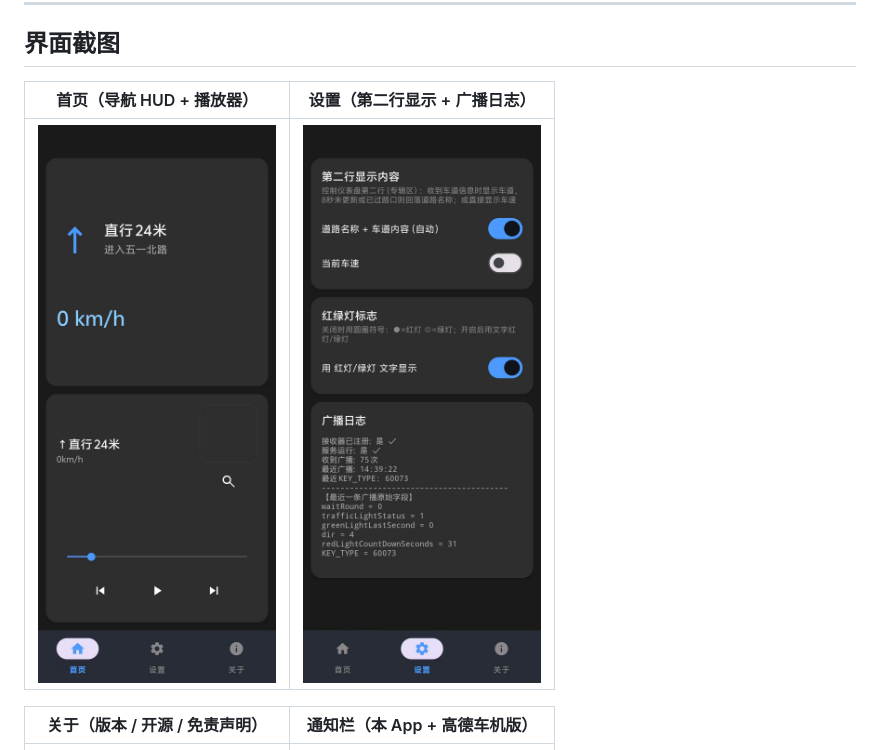
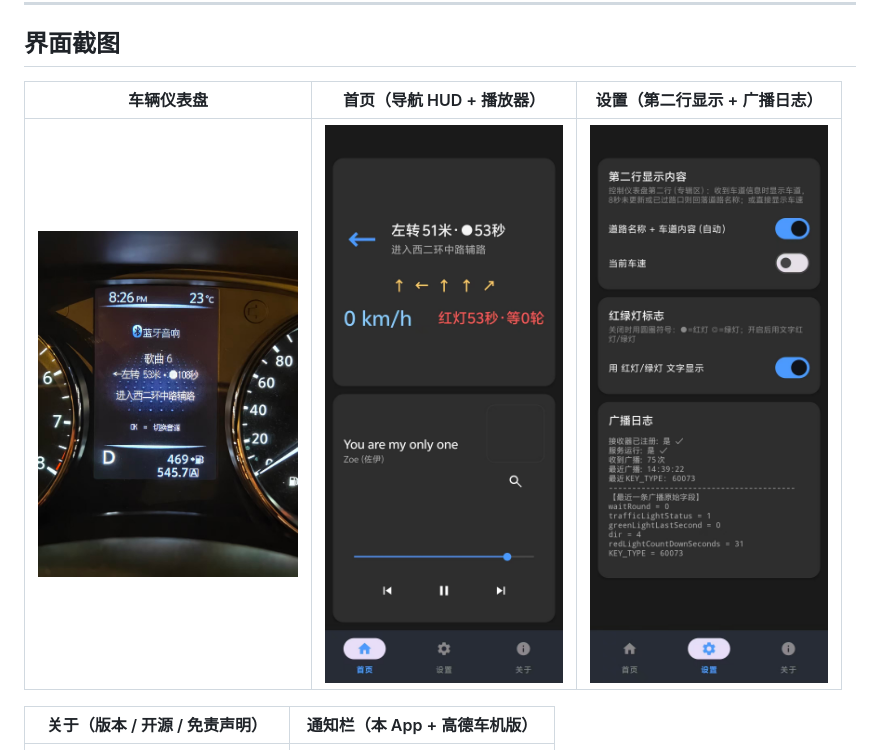
Before and after one commit to Extremebin/car-dash-x, a Markdown page: README.md, the part around one of its changes. GitHub-like rendering; pictures changed too: screenshot/screenshot_0.jpg (added), screenshot/screenshot_1.jpg.

```diff
--- a/README.md
+++ b/README.md
@@ -11,12 +11,12 @@
 
 ## 界面截图
 
-| 首页（导航 HUD + 播放器） | 设置（第二行显示 + 广播日志） |
-| --- | --- |
-| <img src="screenshot/screenshot_1.jpg" width="260"> | <img src="screenshot/screenshot_2.jpg" width="260"> |
+| 车辆仪表盘                                               | 首页（导航 HUD + 播放器）                                    | 设置（第二行显示 + 广播日志）                                    |
+| --------------------------------------------------- | --------------------------------------------------- | --------------------------------------------------- |
+| <img src="screenshot/screenshot_0.jpg" width="260"> | <img src="screenshot/screenshot_1.jpg" width="260"> | <img src="screenshot/screenshot_2.jpg" width="260"> |
 
-| 关于（版本 / 开源 / 免责声明） | 通知栏（本 App + 高德车机版） |
-| --- | --- |
+| 关于（版本 / 开源 / 免责声明）                                  | 通知栏（本 App + 高德车机版）                                  |
+| --------------------------------------------------- | --------------------------------------------------- |
 | <img src="screenshot/screenshot_3.jpg" width="260"> | <img src="screenshot/screenshot_4.jpg" width="260"> |
 
 ---
```
Also changed, not shown: other parts of README.md (+0 -1 lines), 3 other files.
